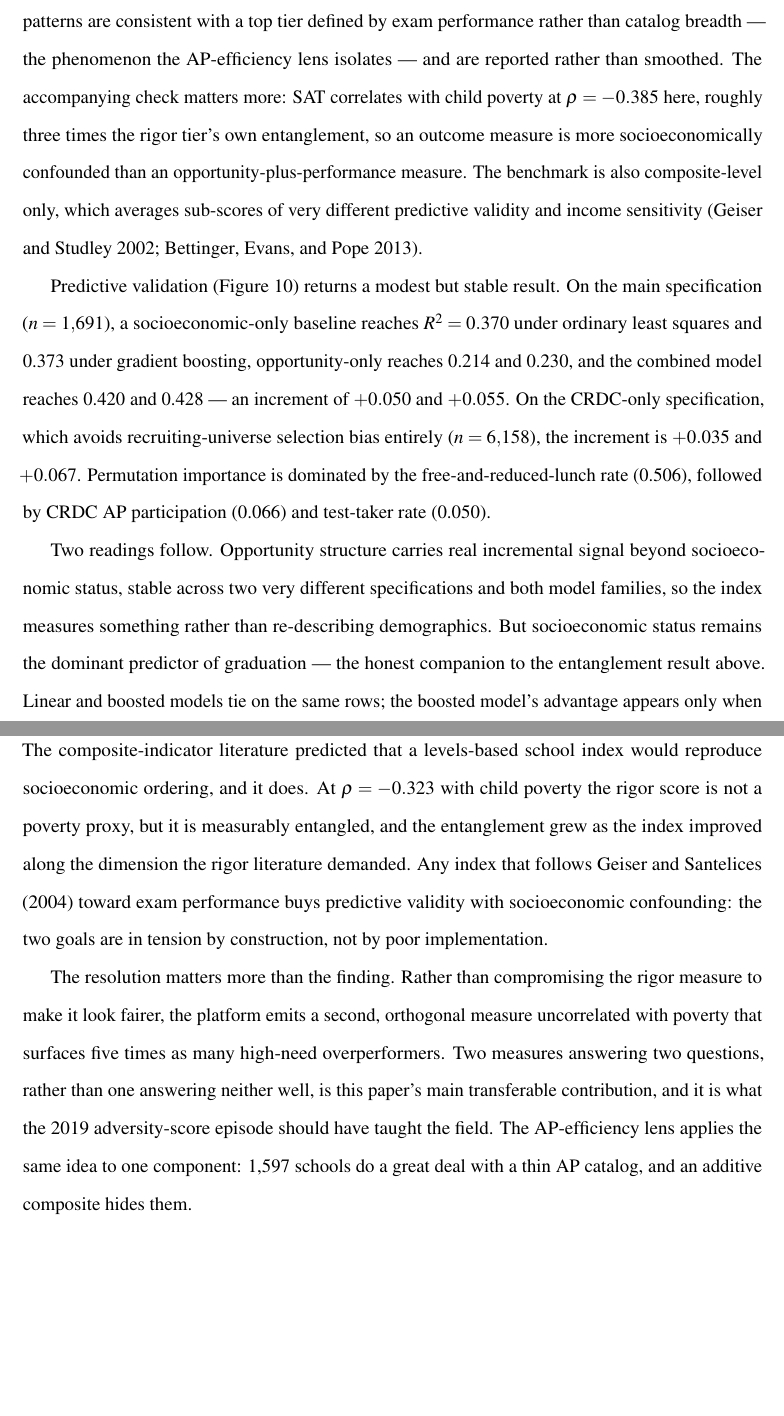
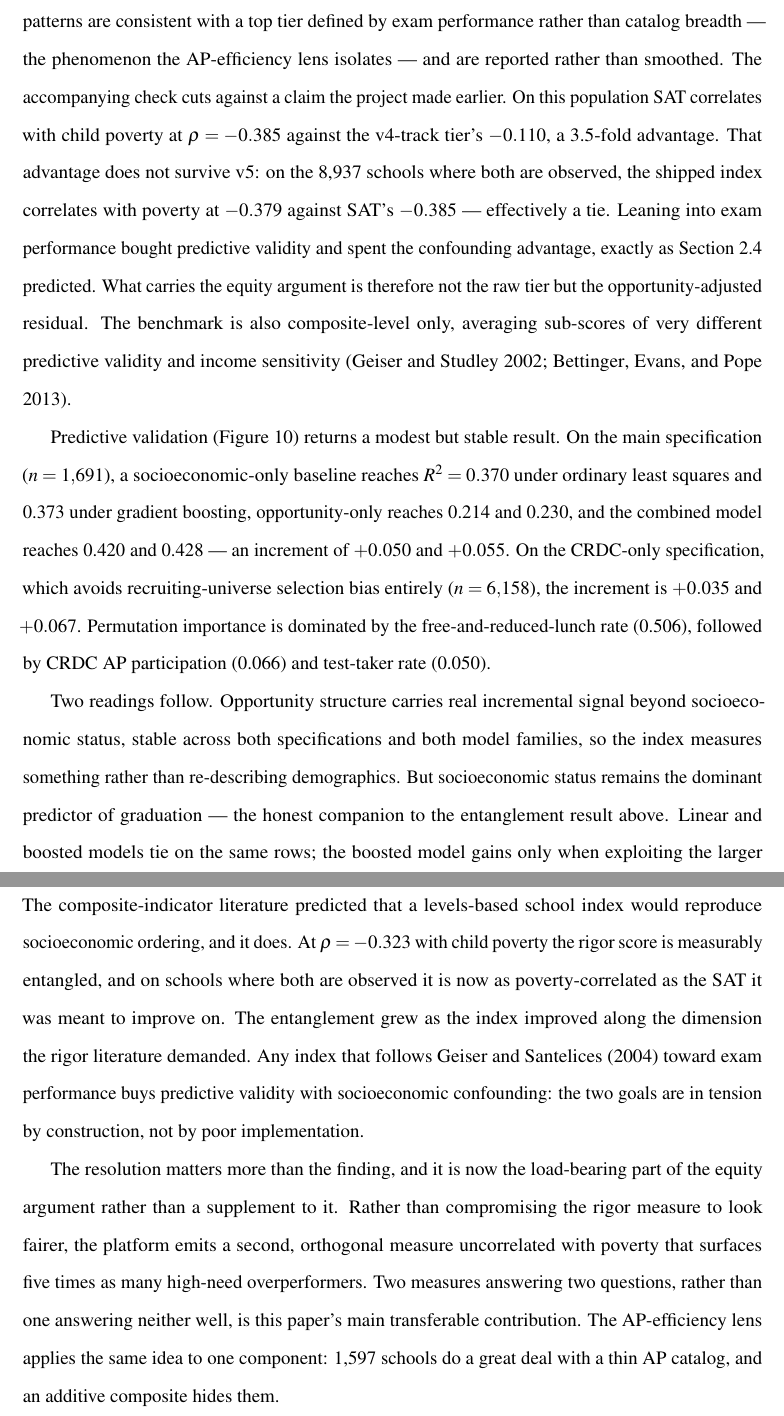
Before and after one commit to mchalekson/498-capstone, a LaTeX document (written-report-iterations/MSDS_498_Final_Paper.tex): two parts of pages 20 and 21 of 36, joined at a grey line, cut so that both start at the same text, the shorter picture padded with empty space. Compiled offline with pdfLaTeX.

Commit message:
Correct the SES-comparison claim; tidy the repo for handover
Paper. Section 5.6 claimed SAT is "roughly three times" more poverty-correlated
than the rigor tier, and the Discussion leaned on that as the empirical case for
building context from curricular opportunity rather than test scores. It is a v4
number. Measured like-for-like on the 8,937 v5 schools where both are observed,
the shipped index correlates with child poverty at -0.379 against SAT's -0.385 --
a tie, not a 3.5x advantage. v5 bought predictive validity by leaning into exam
performance and spent the confounding advantage, exactly as the composite-
indicator literature predicted. Both passages now say so, and point at the
opportunity-adjusted residual (rho = -0.028) as what actually carries the equity
argument. Body still twenty pages.

Repo. Removed three tracked .DS_Store files, an empty unreferenced capstone.db,
and three stale duplicate figures (root ap_efficiency.png and rigor_validation.png
were older than the docs/fig copies; etl/match_rates.png was byte-identical to
one). Rewrote .gitignore to cover .pytest_cache, LaTeX auxiliaries, and the
.claude worktrees while keeping launch.json.

README gains a handover map, an explanation of why v4 and v5 both exist and what
each is for, and a warning that build_deck_figures.py and build_rigor_figures.py
both write ap_efficiency.png, rigor_validation.png and tier_cutpoints.png into
docs/fig/ at different styling -- last writer wins. The paper keeps its own
copies under written-report-iterations/fig/ and is unaffected.

Co-Authored-By: Claude Opus 5 <noreply@anthropic.com>

```diff
--- a/written-report-iterations/MSDS_498_Final_Paper.tex
+++ b/written-report-iterations/MSDS_498_Final_Paper.tex
@@ -349,11 +349,11 @@ The college-side clustering behaves the same way: silhouette favors $k = 2$, rec
 
 \subsection{Benchmarking and predictive validation}
 
-Mean SAT rises monotonically across the rigor tiers on the modeling-track population --- 1{,}068, 1{,}127, 1{,}168, 1{,}232, 1{,}287, a 219-point spread with no inversions --- though SAT is itself an index component, so this is consistency rather than independent validation. Two measures deliberately held out of that index validate it only partly. Graduation rate separates the bottom tier sharply (71.0 percent against 86 to 89 percent above it) but saturates, dipping to 84.7 percent in the small top tier; advanced-STEM breadth rises 3.04 to 3.41 through the first four tiers and dips at the fifth. Both patterns are consistent with a top tier defined by exam performance rather than catalog breadth --- the phenomenon the AP-efficiency lens isolates --- and are reported rather than smoothed. The accompanying check matters more: SAT correlates with child poverty at $\rho = -0.385$ here, roughly three times the rigor tier's own entanglement, so an outcome measure is more socioeconomically confounded than an opportunity-plus-performance measure. The benchmark is also composite-level only, which averages sub-scores of very different predictive validity and income sensitivity \citep{geiser_studley2002,bettinger2013}.
+Mean SAT rises monotonically across the rigor tiers on the modeling-track population --- 1{,}068, 1{,}127, 1{,}168, 1{,}232, 1{,}287, a 219-point spread with no inversions --- though SAT is itself an index component, so this is consistency rather than independent validation. Two measures deliberately held out of that index validate it only partly. Graduation rate separates the bottom tier sharply (71.0 percent against 86 to 89 percent above it) but saturates, dipping to 84.7 percent in the small top tier; advanced-STEM breadth rises 3.04 to 3.41 through the first four tiers and dips at the fifth. Both patterns are consistent with a top tier defined by exam performance rather than catalog breadth --- the phenomenon the AP-efficiency lens isolates --- and are reported rather than smoothed. The accompanying check cuts against a claim the project made earlier. On this population SAT correlates with child poverty at $\rho = -0.385$ against the v4-track tier's $-0.110$, a 3.5-fold advantage. That advantage does not survive v5: on the 8{,}937 schools where both are observed, the shipped index correlates with poverty at $-0.379$ against SAT's $-0.385$ --- effectively a tie. Leaning into exam performance bought predictive validity and spent the confounding advantage, exactly as Section~\ref{sec:measuring-quality} predicted. What carries the equity argument is therefore not the raw tier but the opportunity-adjusted residual. The benchmark is also composite-level only, averaging sub-scores of very different predictive validity and income sensitivity \citep{geiser_studley2002,bettinger2013}.
 
 Predictive validation (Figure~\ref{fig:predictive}) returns a modest but stable result. On the main specification ($n = 1{,}691$), a socioeconomic-only baseline reaches $R^2 = 0.370$ under ordinary least squares and 0.373 under gradient boosting, opportunity-only reaches 0.214 and 0.230, and the combined model reaches 0.420 and 0.428 --- an increment of $+0.050$ and $+0.055$. On the CRDC-only specification, which avoids recruiting-universe selection bias entirely ($n = 6{,}158$), the increment is $+0.035$ and $+0.067$. Permutation importance is dominated by the free-and-reduced-lunch rate (0.506), followed by CRDC AP participation (0.066) and test-taker rate (0.050).
 
-Two readings follow. Opportunity structure carries real incremental signal beyond socioeconomic status, stable across two very different specifications and both model families, so the index measures something rather than re-describing demographics. But socioeconomic status remains the dominant predictor of graduation --- the honest companion to the entanglement result above. Linear and boosted models tie on the same rows; the boosted model's advantage appears only when exploiting the larger missing-data universe, reaching $R^2 = 0.517$ across all 17{,}420 public schools with a target.
+Two readings follow. Opportunity structure carries real incremental signal beyond socioeconomic status, stable across both specifications and both model families, so the index measures something rather than re-describing demographics. But socioeconomic status remains the dominant predictor of graduation --- the honest companion to the entanglement result above. Linear and boosted models tie on the same rows; the boosted model gains only when exploiting the larger missing-data universe, reaching $R^2 = 0.517$ across all 17{,}420 public schools with a target.
 
 % ---------------------------------------------------------------------
 % DISCUSSION
@@ -361,9 +361,9 @@ Two readings follow. Opportunity structure carries real incremental signal beyon
 \section{Discussion}
 \label{sec:discussion}
 
-The composite-indicator literature predicted that a levels-based school index would reproduce socioeconomic ordering, and it does. At $\rho = -0.323$ with child poverty the rigor score is not a poverty proxy, but it is measurably entangled, and the entanglement grew as the index improved along the dimension the rigor literature demanded. Any index that follows \citet{geiser2004} toward exam performance buys predictive validity with socioeconomic confounding: the two goals are in tension by construction, not by poor implementation.
+The composite-indicator literature predicted that a levels-based school index would reproduce socioeconomic ordering, and it does. At $\rho = -0.323$ with child poverty the rigor score is measurably entangled, and on schools where both are observed it is now as poverty-correlated as the SAT it was meant to improve on. The entanglement grew as the index improved along the dimension the rigor literature demanded. Any index that follows \citet{geiser2004} toward exam performance buys predictive validity with socioeconomic confounding: the two goals are in tension by construction, not by poor implementation.
 
-The resolution matters more than the finding. Rather than compromising the rigor measure to make it look fairer, the platform emits a second, orthogonal measure uncorrelated with poverty that surfaces five times as many high-need overperformers. Two measures answering two questions, rather than one answering neither well, is this paper's main transferable contribution, and it is what the 2019 adversity-score episode should have taught the field. The AP-efficiency lens applies the same idea to one component: 1{,}597 schools do a great deal with a thin AP catalog, and an additive composite hides them.
+The resolution matters more than the finding, and it is now the load-bearing part of the equity argument rather than a supplement to it. Rather than compromising the rigor measure to look fairer, the platform emits a second, orthogonal measure uncorrelated with poverty that surfaces five times as many high-need overperformers. Two measures answering two questions, rather than one answering neither well, is this paper's main transferable contribution. The AP-efficiency lens applies the same idea to one component: 1{,}597 schools do a great deal with a thin AP catalog, and an additive composite hides them.
 
 The predictive-validation result should temper claims made to any client. Opportunity structure adds only 0.04 to 0.05 in $R^2$ over socioeconomic status, and the dominance of the free-and-reduced-lunch rate in permutation importance is a reminder that school-level outcomes are heavily determined by student composition. A rigor tier is defensible as a description of what a school offers and how its students perform on it, not as a prediction about an individual applicant --- and the tier labels, which retain the client's counselor vocabulary, invite exactly that misreading.
 
```
Also changed, not shown: README.md, ap_efficiency.png (deleted), etl/match_rates.png (deleted), rigor_validation.png (deleted), written-report-iterations/MSDS_498_Final_Paper.pdf, 5 other files.
